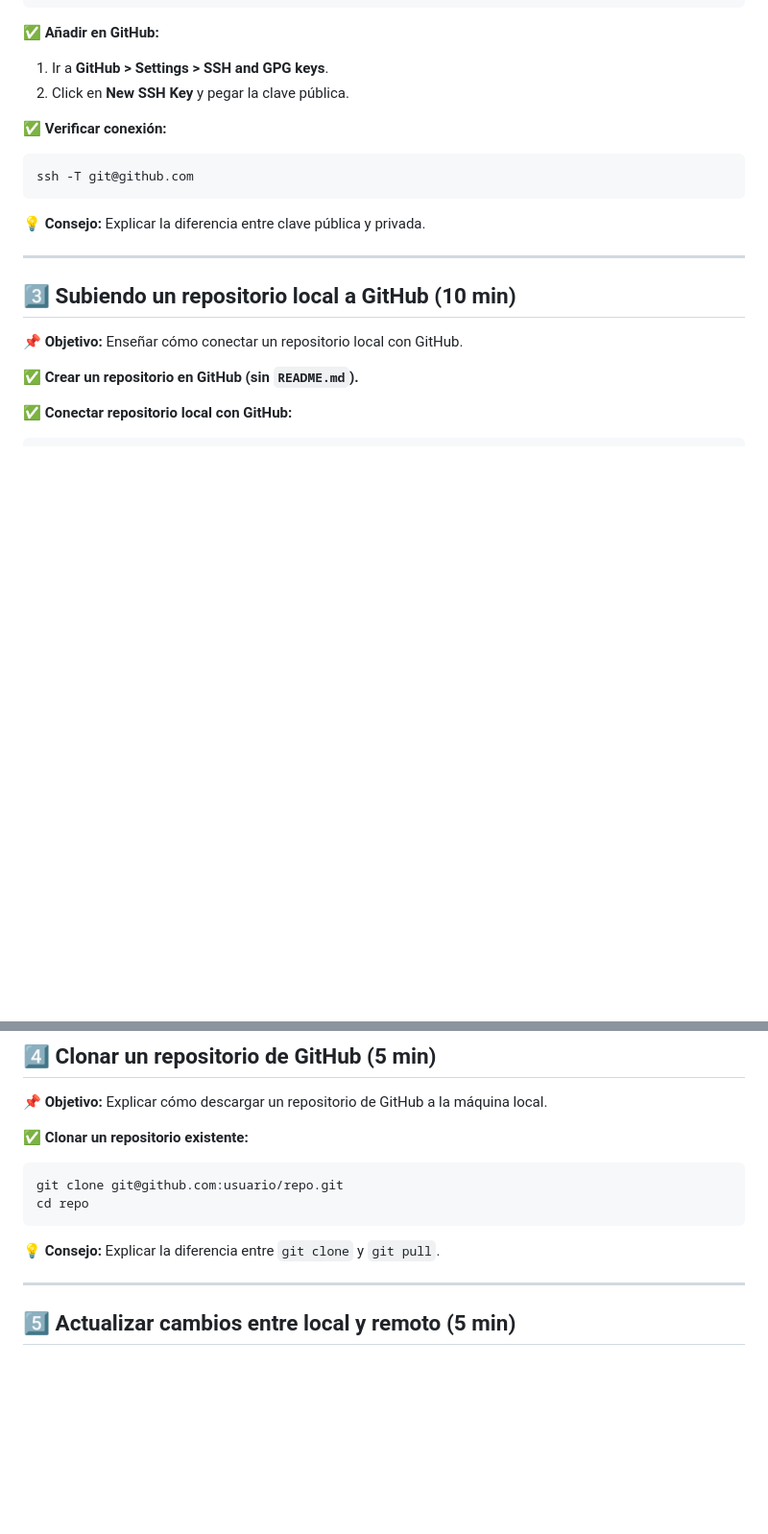
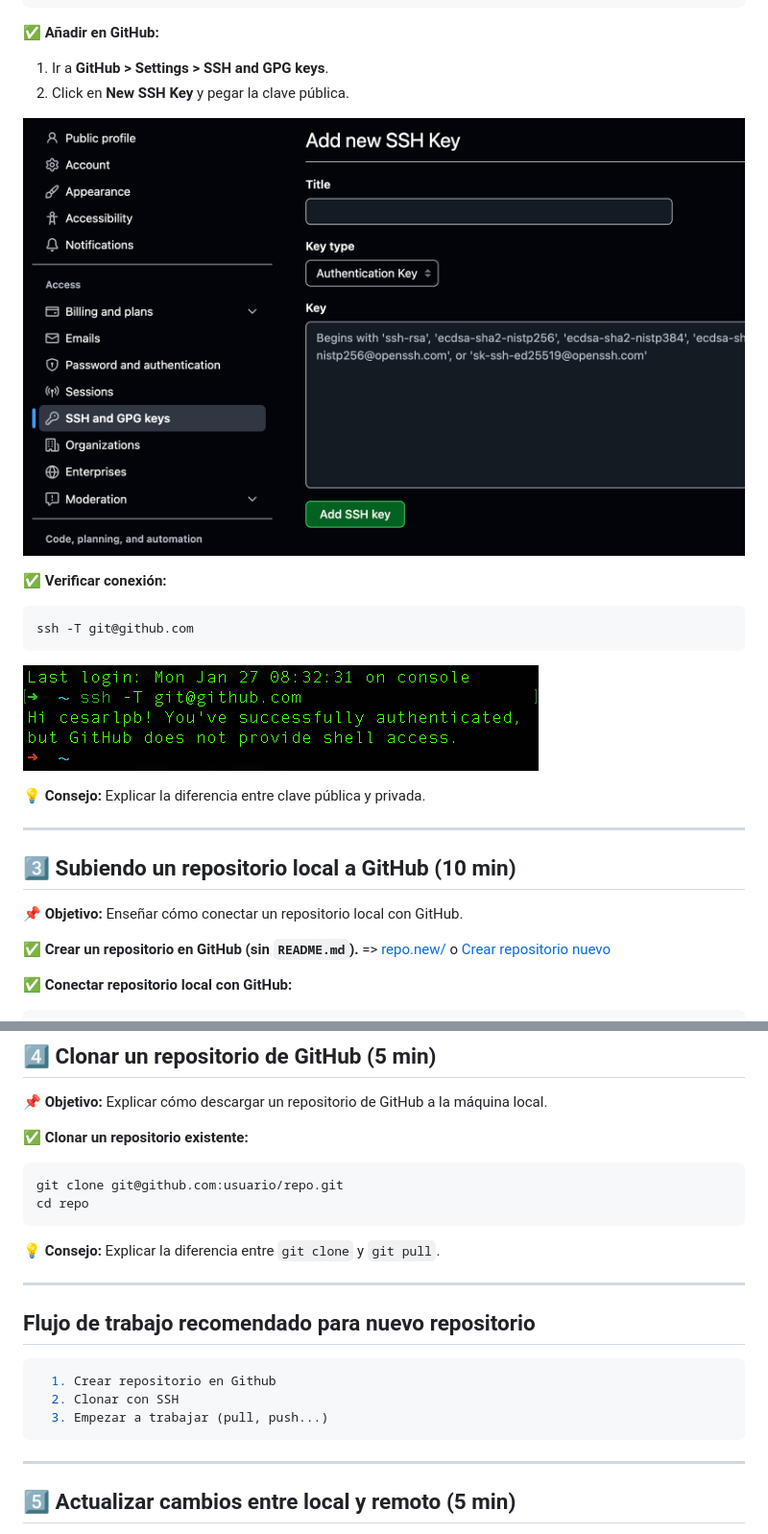
Before and after one commit to cesarlpb/IFCD65, a Markdown page: repasos/github.md, 2 parts joined by grey strips. Shown: that part at 96% size. Drawn GitHub-style; pictures changed too: repasos/image-1.png (added), repasos/image.png (added); blank space fills up the shorter version.

Commit message:
añado repaso de Github
- clonar, pull, push
- SSH
- Flujo de trabajo con nuevo repo

````diff
--- a/repasos/github.md
+++ b/repasos/github.md
@@ -34,10 +35,16 @@ code ~/.ssh/id_rsa.pub
 1. Ir a **GitHub > Settings > SSH and GPG keys**.
 2. Click en **New SSH Key** y pegar la clave pública.
 
+![Guardar llave pública en Github](./image.png)
+
 ✅ **Verificar conexión:**
+
 ```bash
 ssh -T git@github.com
 ```
+
+![Comprobación de config de SSH](image-1.png)
+
 💡 **Consejo:** Explicar la diferencia entre clave pública y privada.
 
 ---
@@ -45,7 +52,8 @@ ssh -T git@github.com
 ## **3️⃣ Subiendo un repositorio local a GitHub (10 min)**
 📌 **Objetivo:** Enseñar cómo conectar un repositorio local con GitHub.
 
-✅ **Crear un repositorio en GitHub (sin `README.md`).**
+✅ **Crear un repositorio en GitHub (sin `README.md`).**  => [repo.new/](htpps://repo.new) o [Crear repositorio nuevo](https://github.com/new/)
+
 
 ✅ **Conectar repositorio local con GitHub:**
 ```bash
@@ -67,6 +75,15 @@ cd repo
 ```
 💡 **Consejo:** Explicar la diferencia entre `git clone` y `git pull`.
 
+---
+
+## Flujo de trabajo recomendado para nuevo repositorio
+
+```bash
+  1. Crear repositorio en Github
+  2. Clonar con SSH
+  3. Empezar a trabajar (pull, push...)
+```
 ---
 
 ## **5️⃣ Actualizar cambios entre local y remoto (5 min)**
````
Also changed, not shown: other parts of repasos/github.md (+2 -1 lines).
